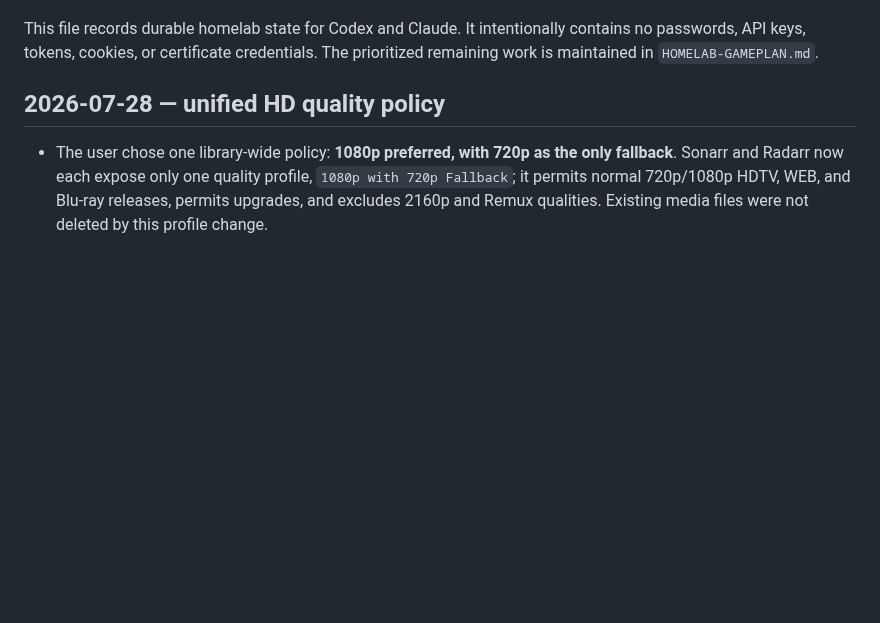
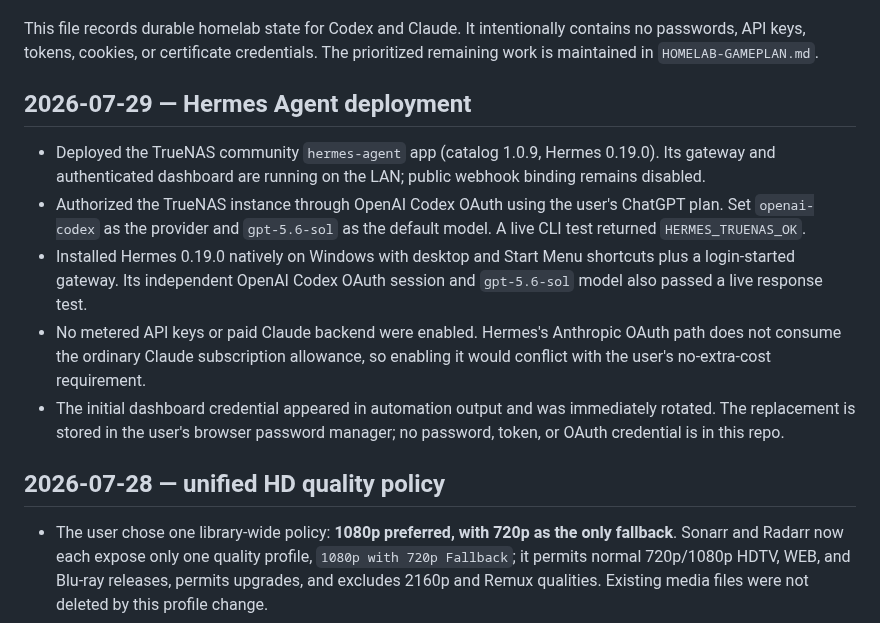
Before and after one commit to welldonestreams/welldonestreams, a Markdown page: HOMELAB-HANDOFF.md, the part around one of its changes. Rendered like a GitHub page; blank space fills up the shorter version.

Commit message:
Document Hermes deployment and OAuth setup

```diff
--- a/HOMELAB-HANDOFF.md
+++ b/HOMELAB-HANDOFF.md
@@ -5,6 +5,24 @@ Last verified: 2026-07-28 (America/Los_Angeles)
 This file records durable homelab state for Codex and Claude. It intentionally
 contains no passwords, API keys, tokens, cookies, or certificate credentials.
 The prioritized remaining work is maintained in `HOMELAB-GAMEPLAN.md`.
+
+## 2026-07-29 — Hermes Agent deployment
+
+- Deployed the TrueNAS community `hermes-agent` app (catalog 1.0.9,
+  Hermes 0.19.0). Its gateway and authenticated dashboard are running on the
+  LAN; public webhook binding remains disabled.
+- Authorized the TrueNAS instance through OpenAI Codex OAuth using the user's
+  ChatGPT plan. Set `openai-codex` as the provider and `gpt-5.6-sol` as the
+  default model. A live CLI test returned `HERMES_TRUENAS_OK`.
+- Installed Hermes 0.19.0 natively on Windows with desktop and Start Menu
+  shortcuts plus a login-started gateway. Its independent OpenAI Codex OAuth
+  session and `gpt-5.6-sol` model also passed a live response test.
+- No metered API keys or paid Claude backend were enabled. Hermes's Anthropic
+  OAuth path does not consume the ordinary Claude subscription allowance, so
+  enabling it would conflict with the user's no-extra-cost requirement.
+- The initial dashboard credential appeared in automation output and was
+  immediately rotated. The replacement is stored in the user's browser
+  password manager; no password, token, or OAuth credential is in this repo.
 
 ## 2026-07-28 — unified HD quality policy
 
```
Also changed, not shown: other parts of HOMELAB-HANDOFF.md (+1 -1 lines), HOMELAB-GAMEPLAN.md (+6 -2 lines), WORKLOG.md (+9 -0 lines).
